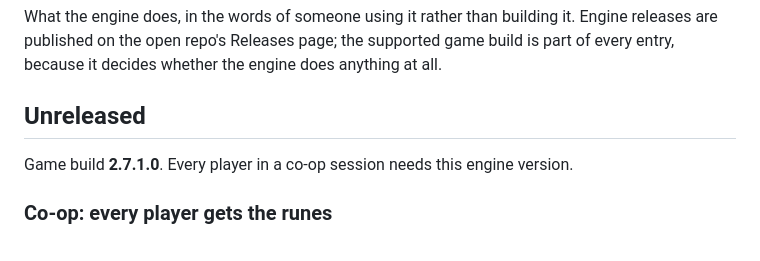
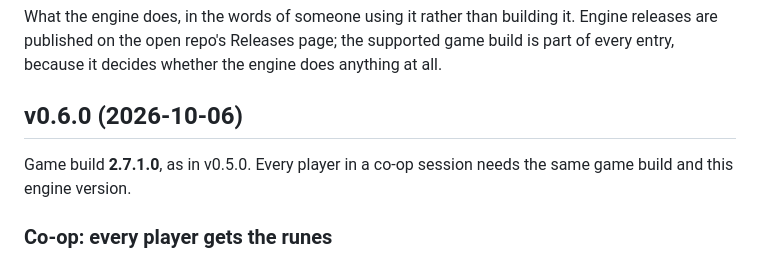
Before and after one commit to Benehiko/elden-ring-mods, a Markdown page: docs/changelog.md, the part around the change. Rendered like a GitHub page.

Commit message:
docs: changelog — Unreleased is v0.6.0 (2026-10-06)

```diff
--- a/docs/changelog.md
+++ b/docs/changelog.md
@@ -5,10 +5,10 @@ it. Engine releases are published on the open repo's Releases page; the
 supported game build is part of every entry, because it decides whether the
 engine does anything at all.
 
-## Unreleased
+## v0.6.0 (2026-10-06)
 
-Game build **2.7.1.0**. Every player in a co-op session needs this engine
-version.
+Game build **2.7.1.0**, as in v0.5.0. Every player in a co-op session needs the
+same game build and this engine version.
 
 ### Co-op: every player gets the runes
 
```
